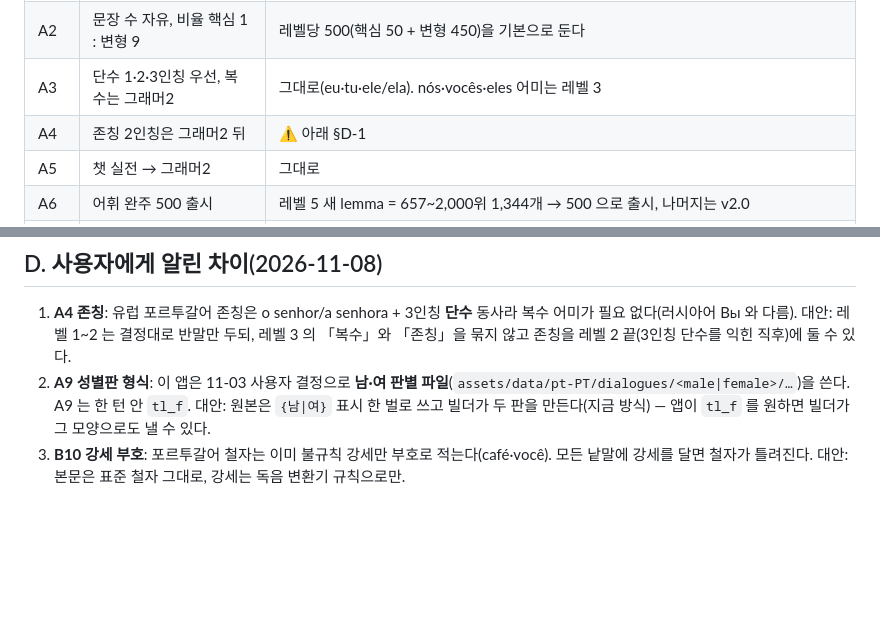
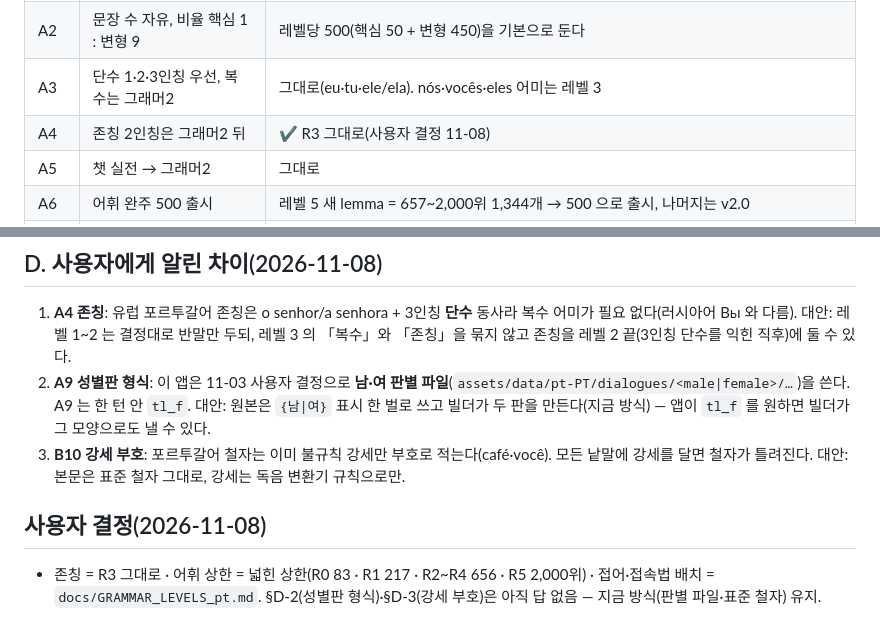
Before and after one commit to talkverselab/talkverse-pt, a Markdown page: docs/DIALOGUE_RULES_pt.md, 2 parts joined by grey strips. Drawn GitHub-style; blank space fills up the shorter version.

```diff
--- a/docs/DIALOGUE_RULES_pt.md
+++ b/docs/DIALOGUE_RULES_pt.md
@@ -10,7 +10,7 @@
 | A1 | 레벨 = 문법 단계 | 0 소리·짧은 회화 → 1 활용 골격(관사·성·수 일치·현재·완료과거·estar a) → 2 챗 실전 → 3 그래머2(복수·존칭) → 4 어려운 문법(접속법·인칭 부정사·미래·조건법) → 5 어휘 완주. 단어 메뉴 R1~R5 는 절벽 tier 그대로이고 회화 레벨과 다르다는 것을 앱 소개에 적는다 |
 | A2 | 문장 수 자유, 비율 핵심 1 : 변형 9 | 레벨당 500(핵심 50 + 변형 450)을 기본으로 둔다 |
 | A3 | 단수 1·2·3인칭 우선, 복수는 그래머2 | 그대로(eu·tu·ele/ela). nós·vocês·eles 어미는 레벨 3 |
-| A4 | 존칭 2인칭은 그래머2 뒤 | ⚠ 아래 §D-1 |
+| A4 | 존칭 2인칭은 그래머2 뒤 | ✔ R3 그대로(사용자 결정 11-08) |
 | A5 | 챗 실전 → 그래머2 | 그대로 |
 | A6 | 어휘 완주 500 출시 | 레벨 5 새 lemma = 657~2,000위 1,344개 → 500 으로 출시, 나머지는 v2.0 |
 | A7 | R0 = 짧은 회화(로마자 언어) | 문자 카드 없음, 짧은 회화 편만 |
@@ -50,3 +50,6 @@
 1. **A4 존칭**: 유럽 포르투갈어 존칭은 o senhor/a senhora + 3인칭 **단수** 동사라 복수 어미가 필요 없다(러시아어 Вы 와 다름). 대안: 레벨 1~2 는 결정대로 반말만 두되, 레벨 3 의 「복수」와 「존칭」을 묶지 않고 존칭을 레벨 2 끝(3인칭 단수를 익힌 직후)에 둘 수 있다.
 2. **A9 성별판 형식**: 이 앱은 11-03 사용자 결정으로 **남·여 판별 파일**(`assets/data/pt-PT/dialogues/<male|female>/…`)을 쓴다. A9 는 한 턴 안 `tl_f`. 대안: 원본은 `{남|여}` 표시 한 벌로 쓰고 빌더가 두 판을 만든다(지금 방식) — 앱이 `tl_f` 를 원하면 빌더가 그 모양으로도 낼 수 있다.
 3. **B10 강세 부호**: 포르투갈어 철자는 이미 불규칙 강세만 부호로 적는다(café·você). 모든 낱말에 강세를 달면 철자가 틀려진다. 대안: 본문은 표준 철자 그대로, 강세는 독음 변환기 규칙으로만.
+
+## 사용자 결정(2026-11-08)
+- 존칭 = R3 그대로 · 어휘 상한 = 넓힌 상한(R0 83 · R1 217 · R2~R4 656 · R5 2,000위) · 접어·접속법 배치 = `docs/GRAMMAR_LEVELS_pt.md`. §D-2(성별판 형식)·§D-3(강세 부호)은 아직 답 없음 — 지금 방식(판별 파일·표준 철자) 유지.
```
Also changed, not shown: data/dialogues_src/BRIEF_pt.md (+5 -0 lines), docs/GRAMMAR_LEVELS_pt.md (+11 -9 lines).
